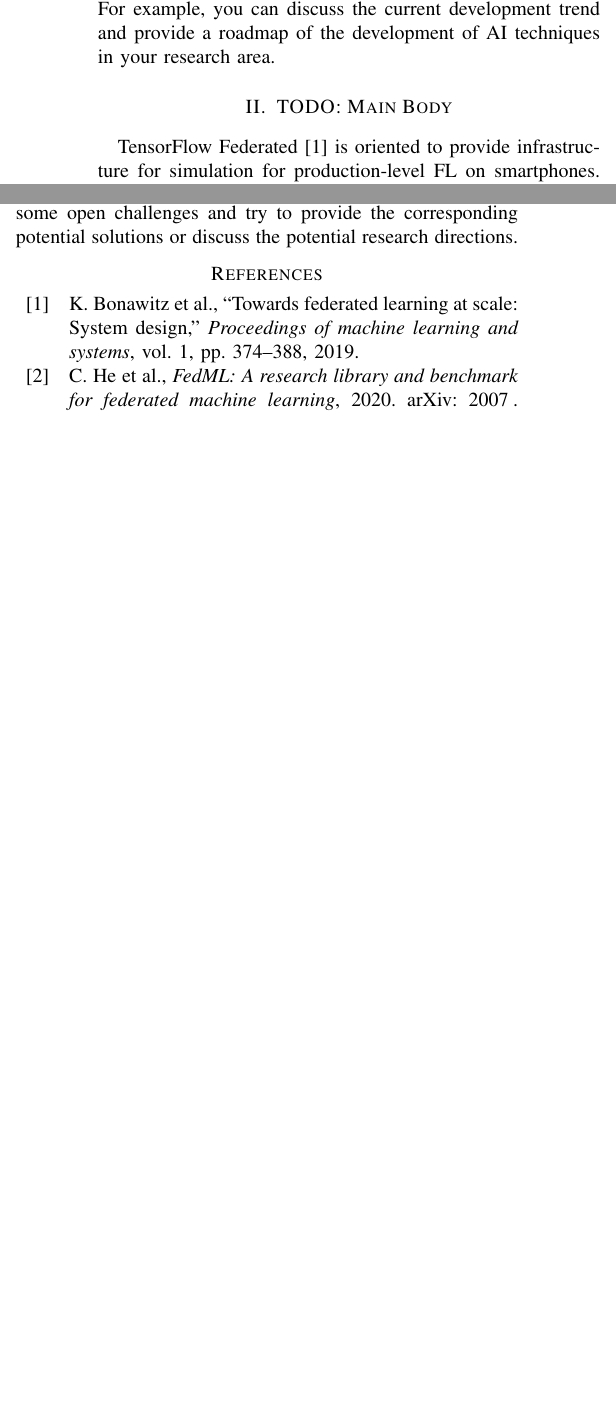
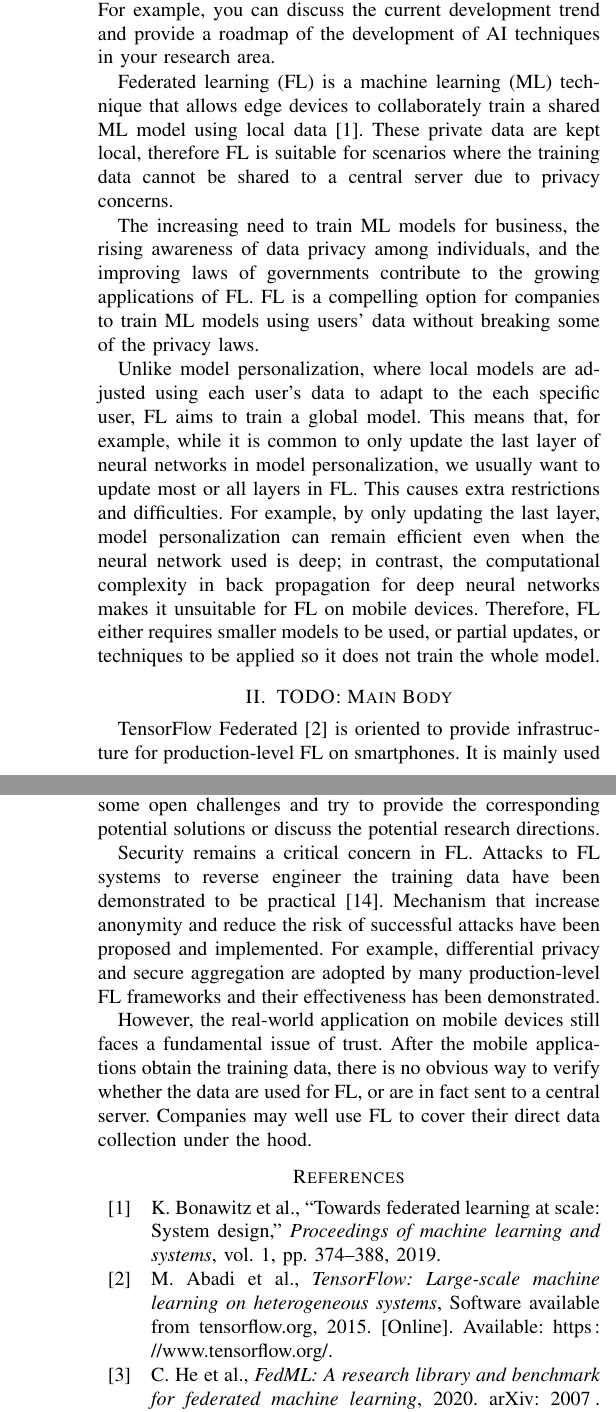
Before and after one commit to SichangHe/CS402, a LaTeX paper (final_report/conference_101719.tex): two parts of the columns of page 1 of 2 before the commit and two parts of the columns of pages 1 and 2 of 2 after it, joined at a grey line, cut so that both start at the same text, the shorter picture padded with empty space. Compiled offline with pdfLaTeX; a missing font is replaced by an installed copy or a similar font; a LaTeX package or settings file that is missing is left out.

Commit message:
fix TFF;brain dump on FL adoption&application&security

```diff
--- a/final_report/conference_101719.tex
+++ b/final_report/conference_101719.tex
@@ -37,11 +37,44 @@ provide an overview of the application of the AI in your research area.
 For example, you can discuss the current development trend and
 provide a roadmap of the development of AI techniques in your research area.
 
+Federated learning (FL) is a machine learning (ML) technique that
+allows edge devices to collaborately train a shared ML model using
+local data \cite{bonawitz2019towards}.
+These private data are kept local,
+therefore FL is suitable for scenarios where
+the training data cannot be shared to a central server due to privacy concerns.
+
+The increasing need to train ML models for business,
+the rising awareness of data privacy among individuals,
+and the improving laws of governments contribute to
+the growing applications of FL.
+FL is a compelling option for companies to train ML models using users' data
+without breaking some of the privacy laws.
+
+Unlike model personalization,
+where local models are adjusted using each user's data to
+adapt to the each specific user,
+FL aims to train a global model.
+This means that, for example,
+while it is common to only update the last layer of neural networks in
+model personalization,
+we usually want to update most or all layers in FL.
+This causes extra restrictions and difficulties.
+For example, by only updating the last layer,
+model personalization can remain efficient even when
+the neural network used is deep;
+in contrast, the computational complexity in back propagation for
+deep neural networks makes it unsuitable for FL on mobile devices.
+Therefore, FL either requires smaller models to be used,
+or partial updates,
+or techniques to be applied so it does not train the whole model.
+
 \section{TODO: Main Body}
 
-TensorFlow Federated \cite{bonawitz2019towards} is oriented to
-provide infrastructure for simulation for production-level FL on smartphones.
-TODO: read again.
+TensorFlow Federated \cite{tensorflow2015-whitepaper} is oriented to
+provide infrastructure for production-level FL on smartphones.
+It is mainly used for simulation for its rich feature,
+but it does not have on-device training support.
 
 FedML \cite{he2020fedml} is a FL as a Service (FLaaS).
 It uses MNN for its training on Android,
@@ -115,6 +148,22 @@ You can discuss some open challenges and try to
 provide the corresponding potential solutions or
 discuss the potential research directions.
 
+Security remains a critical concern in FL.
+Attacks to FL systems to reverse engineer the training data have been
+demonstrated to be practical \cite{sun2019really}.
+Mechanism that increase anonymity and
+reduce the risk of successful attacks have been proposed and implemented.
+For example, differential privacy and secure aggregation are
+adopted by many production-level FL frameworks and
+their effectiveness has been demonstrated.
+
+However, the real-world application on mobile devices still faces a fundamental
+issue of trust.
+After the mobile applications obtain the training data,
+there is no obvious way to verify whether the data are used for FL,
+or are in fact sent to a central server.
+Companies may well use FL to cover their direct data collection under the hood.
+
 \printbibliography
 
 TODO: at least 10 references,
```
Also changed, not shown: final_report/main.bib (+42 -0 lines), final_report/conference_101719.tex (2 more changed lines).
